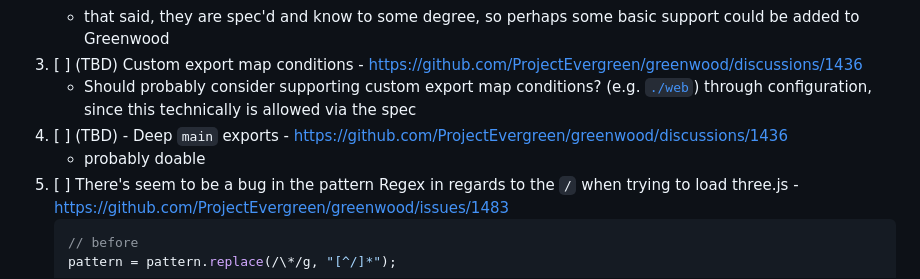
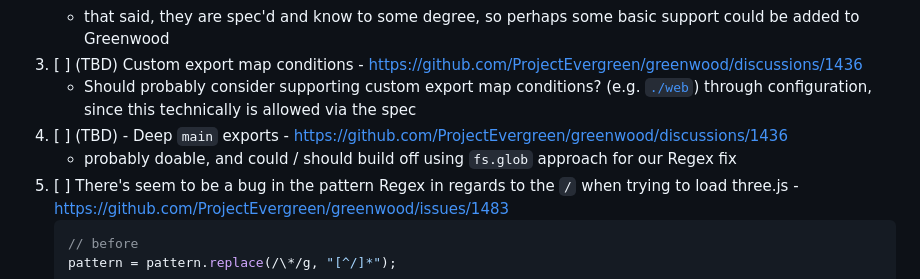
Before and after one commit to thescientist13/greenwood-lume, a Markdown page: README.md, the part around the change. Rendered like a GitHub page.

Commit message:
update README status

````diff
--- a/README.md
+++ b/README.md
@@ -196,7 +196,7 @@ Some tasks and questions for Greenwood to investigate
 1. [ ] (TBD) Custom export map conditions - https://github.com/ProjectEvergreen/greenwood/discussions/1436
     - Should probably consider supporting custom export map conditions? (e.g. [`./web`](https://unpkg.com/browse/seroval-plugins@1.2.1/package.json)) through configuration, since this technically is allowed via the spec
 1. [ ] (TBD) - Deep `main` exports - https://github.com/ProjectEvergreen/greenwood/discussions/1436
-    - probably doable
+    - probably doable, and could / should build off using `fs.glob` approach for our Regex fix
 1. [ ] There's seem to be a bug in the pattern Regex in regards to the `/` when trying to load three.js - https://github.com/ProjectEvergreen/greenwood/issues/1483
     ```js
     // before
````
